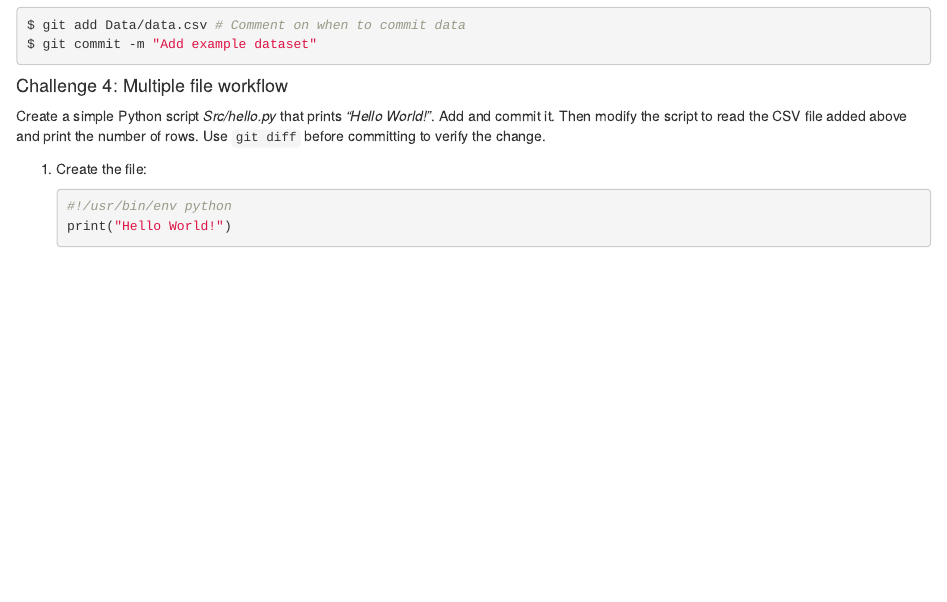
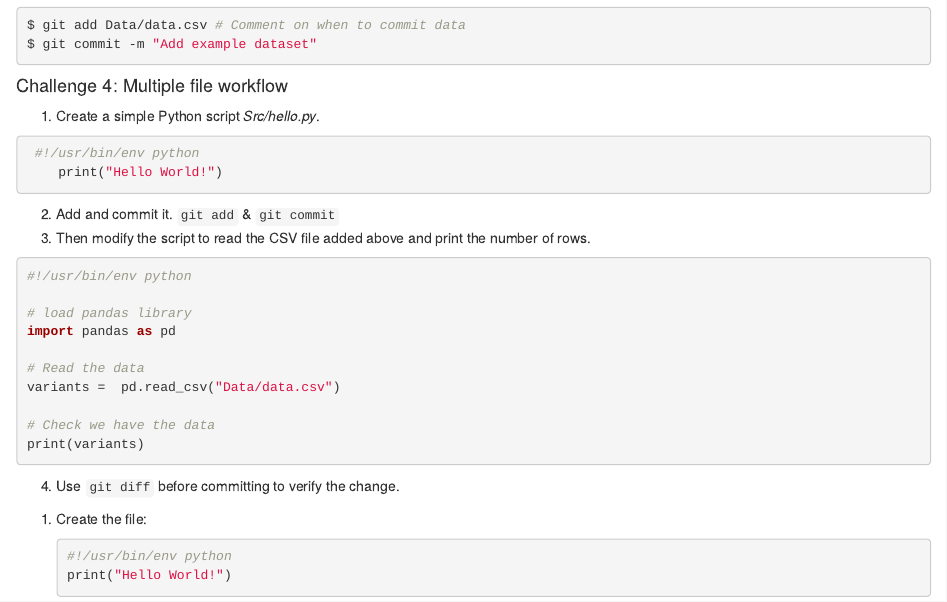
Before and after one commit to ggrimes/gitlab-novice, an R Markdown document (episodes/03-local-workflow.Rmd): the page in a window 1100 px wide, from 6580 px down. Rendered offline with R 4.5, knitr and Pandoc, with nearby package versions.

Commit message:
Revise Challenge 4 to include CSV reading script
Updated challenge instructions to include a Python script that reads a CSV file and prints the number of rows.

````diff
--- a/episodes/03-local-workflow.Rmd
+++ b/episodes/03-local-workflow.Rmd
@@ -424,7 +424,26 @@ $ git commit -m "Add example dataset"
 ::::: challenge
 #### Challenge 4: Multiple file workflow
 
-Create a simple Python script *Src/hello.py* that prints *"Hello World!"*. Add and commit it. Then modify the script to read the CSV file added above and print the number of rows. Use `git diff` before committing to verify the change.
+1. Create a simple Python script *Src/hello.py*.
+```python
+ #!/usr/bin/env python
+    print("Hello World!")
+```
+2. Add and commit it. `git add` & `git commit`
+3. Then modify the script to read the CSV file added above and print the number of rows.
+```python
+#!/usr/bin/env python
+
+# load pandas library
+import pandas as pd
+
+# Read the data
+variants =  pd.read_csv("Data/data.csv")
+
+# Check we have the data
+print(variants)
+```
+4. Use `git diff` before committing to verify the change.
 
 ::: solution
 1.  Create the file:
````
